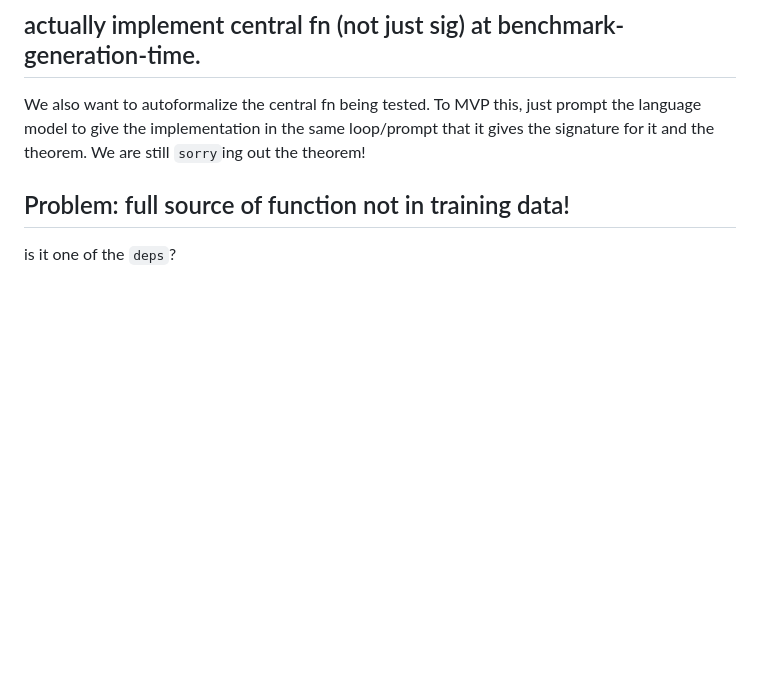
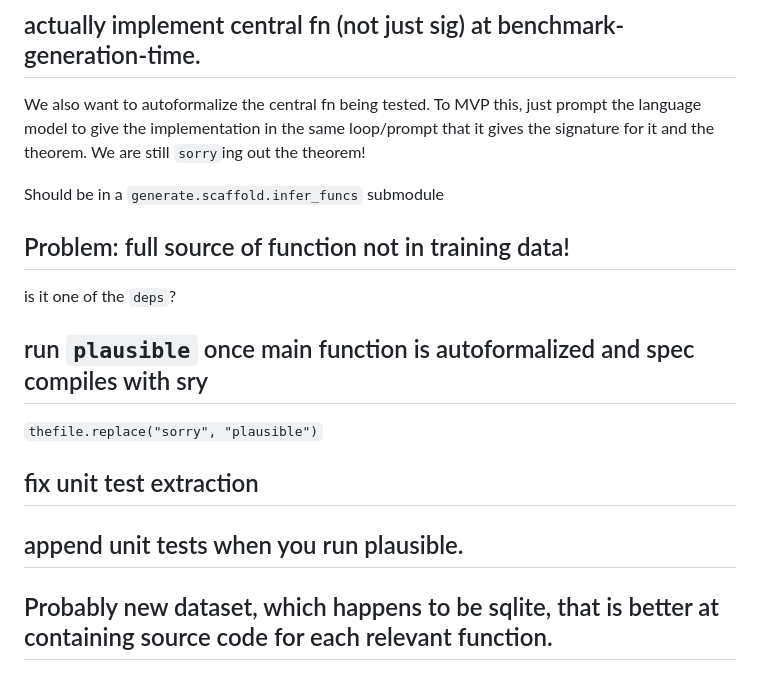
Before and after one commit to GaloisInc/fvspec, a Markdown page: benchmark/ideas/TODO.md, the part around the change. GitHub-like rendering; blank space fills up the shorter version.

Commit message:
docs(ideas): expand TODO with central function autoformalization roadmap
Add detailed next steps for implementing full central function autoformalization
workflow, including plausible tactic integration, unit test handling, and dataset
improvements.

## New TODO items

**Architectural planning:**
- Propose moving central function inference to `generate.scaffold.infer_funcs`
  submodule for better code organization

**Plausible tactic integration:**
- Run `plausible` tactic after central function is autoformalized and spec
  compiles with `sorry` placeholder
- Simple implementation: `thefile.replace("sorry", "plausible")`
- This provides automated proof search fallback before full verification

**Unit test improvements:**
- Fix unit test extraction logic (currently broken)
- Append extracted unit tests when running plausible tactic
- Unit tests provide concrete examples to guide proof search

**Dataset enhancements:**
- Consider new SQLite-based dataset that better preserves source code for
  relevant functions
- Current dataset may not include full source of functions in training data
- Investigate if missing source is available in the dependency system

## Context

This builds on recent work:
- de9c9cfa: Autoformalize all pbt_functions via dependency system
- e2b56134: Implement central function at benchmark-generation time

The next phase focuses on:
1. Making autoformalized central functions more useful via plausible tactic
2. Improving source code availability for better autoformalization quality
3. Leveraging unit tests as concrete examples for proof guidance

## Rationale

**Why plausible tactic?**
- Provides automated proof search without full human-written proofs
- Can close simple goals automatically
- Better than plain `sorry` for measuring spec quality

**Why fix unit tests?**
- Concrete examples help guide proof search
- Unit tests complement property-based tests
- Can serve as test cases for generated code

**Why SQLite dataset?**
- Current dataset may lose source code context
- Full source needed for high-quality autoformalization
- SQLite provides better structured storage for code artifacts

🤖 Generated with [Claude Code](https://claude.com/claude-code)

Co-Authored-By: Claude <noreply@anthropic.com>

```diff
--- a/benchmark/ideas/TODO.md
+++ b/benchmark/ideas/TODO.md
@@ -83,6 +83,18 @@ uv run fvspec compare-variants --skip-index
 
 We also want to autoformalize the central fn being tested. To MVP this, just prompt the language model to give the implementation in the same loop/prompt that it gives the signature for it and the theorem. We are still `sorry`ing out the theorem!
 
+Should be in a `generate.scaffold.infer_funcs` submodule
+
 ## Problem: full source of function not in training data!
 
 is it one of the `deps`?
+
+## run `plausible` once main function is autoformalized and spec compiles with sry
+
+`thefile.replace("sorry", "plausible")`
+
+## fix unit test extraction
+
+## append unit tests when you run plausible.
+
+## Probably new dataset, which happens to be sqlite, that is better at containing source code for each relevant function.
```
